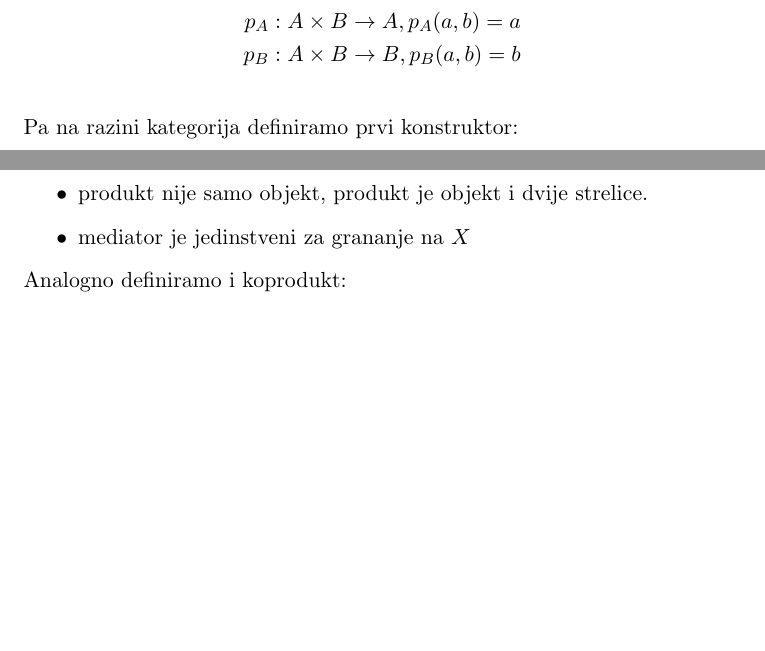
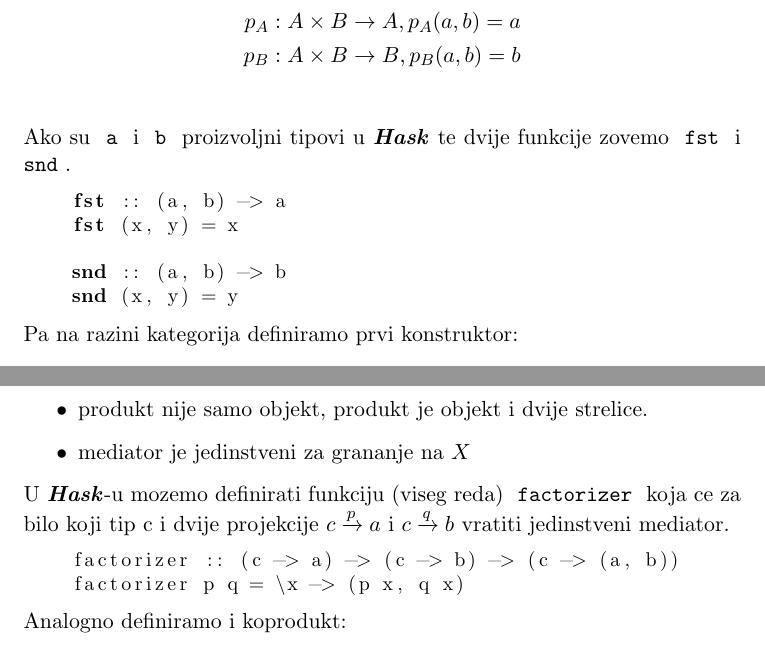
Before and after one commit to nhenezi/CCC-seminar, a LaTeX document (ccc.tex): two parts of pages 14 and 15 of 18 before the commit and two parts of pages 15 and 17 of 21 after it, joined at a grey line, cut so that both start at the same text, the shorter picture padded with empty space. Compiled offline with pdfLaTeX.

Commit message:
adding more haskell stuff

```diff
--- a/ccc.tex
+++ b/ccc.tex
@@ -11,6 +11,7 @@
 \usepackage{extpfeil}
 \usepackage{hyperref}
 \usepackage{listings}
+\lstnewenvironment{mcode}{\lstset{language=Haskell,basicstyle=\small}}{}
 
 \newextarrow{\xbigtoto}{{20}{20}{20}{20}}
 {\bigRelbar\bigRelbar{\bigtwoarrowsleft\rightarrow\rightarrow}}
@@ -724,6 +730,15 @@
     p_A &: A \times B \to A, p_A(a, b) = a\\
     p_B &: A \times B \to B, p_B(a, b) = b\\
   \end{align*}
+  Ako su \codei{a} i \codei{b} proizvoljni tipovi u \category{Hask} te dvije
+  funkcije zovemo \codei{fst} i \codei{snd}.
+  \begin{mcode}
+    fst :: (a, b) -> a
+    fst (x, y) = x
+
+    snd :: (a, b) -> b
+    snd (x, y) = y
+  \end{mcode}
   Pa na razini kategorija definiramo prvi konstruktor:
   \begin{definition}
     Za $A, B \in Obj_C$ \textbf{grananje prema paru $A, B$} je objekt $X \in
@@ -811,6 +826,13 @@
     \item produkt nije samo objekt, produkt je objekt i dvije strelice.
     \item mediator je jedinstveni za grananje na $X$
   \end{itemize}
+  U \category{Hask}-u mozemo definirati funkciju (viseg reda)
+  \codei{factorizer} koja ce za bilo koji tip c i dvije projekcije $c
+  \xrightarrow{p} a$ i $c \xrightarrow{q} b$ vratiti jedinstveni mediator.
+  \begin{mcode}
+    factorizer :: (c -> a) -> (c -> b) -> (c -> (a, b))
+    factorizer p q = \x -> (p x, q x)
+  \end{mcode}
   Analogno definiramo i koprodukt:
 
   \begin{definition}
```
Also changed, not shown: ccc.tex (18 more changed lines).
